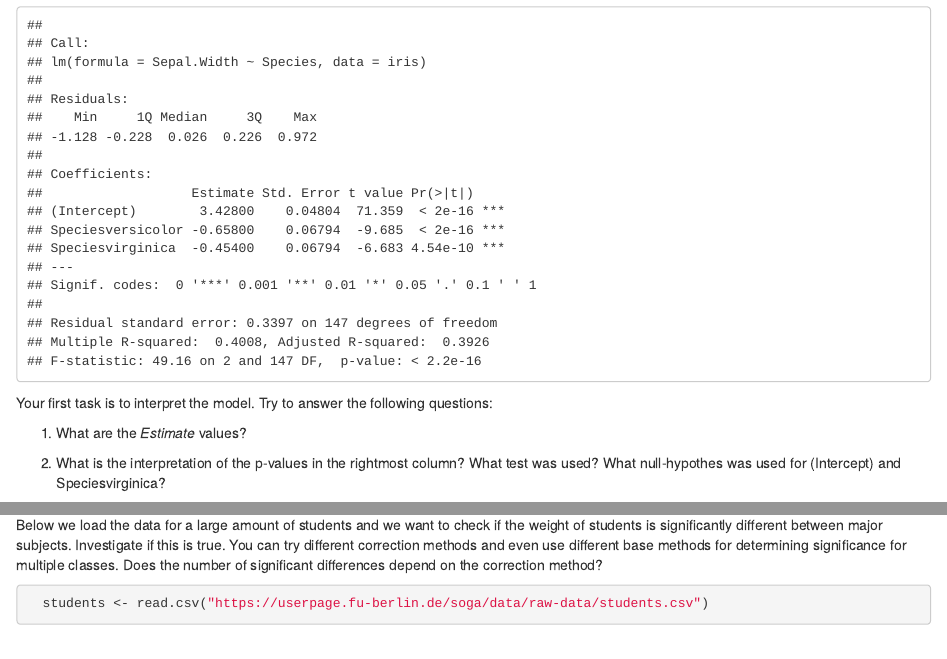
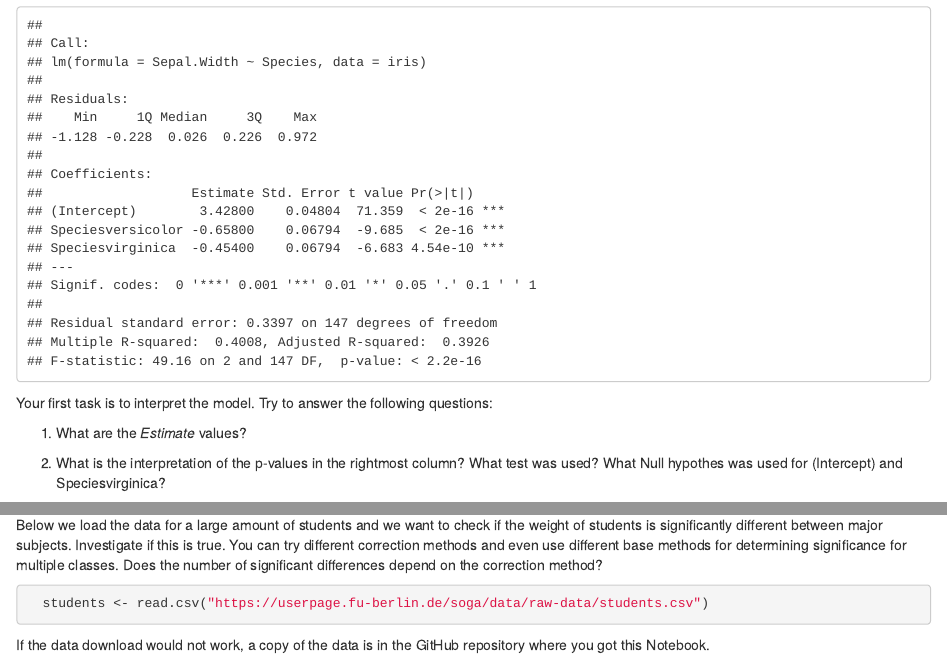
Before and after one commit to applied-systems-biology/MMM-Statistics-Course, an R Markdown document (4_Anova_and_Multiple_Comparisons.Rmd): the page in a window 1100 px wide, from 460 px down, and a second part further down, joined at a grey line. Rendered offline with R 4.5, knitr and Pandoc, with nearby package versions; code that draws random numbers runs with fixed seeds of ours.

Commit message:
Small corrections

````diff
--- a/4_Anova_and_Multiple_Comparisons.Rmd
+++ b/4_Anova_and_Multiple_Comparisons.Rmd
@@ -34,7 +34,7 @@ Your first task is to interpret the model. Try to answer the following questions
 
 1. What are the *Estimate* values?
 
-2. What is the interpretation of the p-values in the rightmost column? What test was used? What null-hypothes was used for (Intercept) and Speciesvirginica?
+2. What is the interpretation of the p-values in the rightmost column? What test was used? What Null hypothes was used for (Intercept) and Speciesvirginica?
 
 3. Did we get all comparisons? How would you change this? Hint: ?relevel
 
@@ -90,3 +90,5 @@ Below we load the data for a large amount of students and we want to check if th
   students <- read.csv("https://userpage.fu-berlin.de/soga/data/raw-data/students.csv")
 
 ```
+
+If the data download would not work, a copy of the data is in the GitHub repository where you got this Notebook.
````
